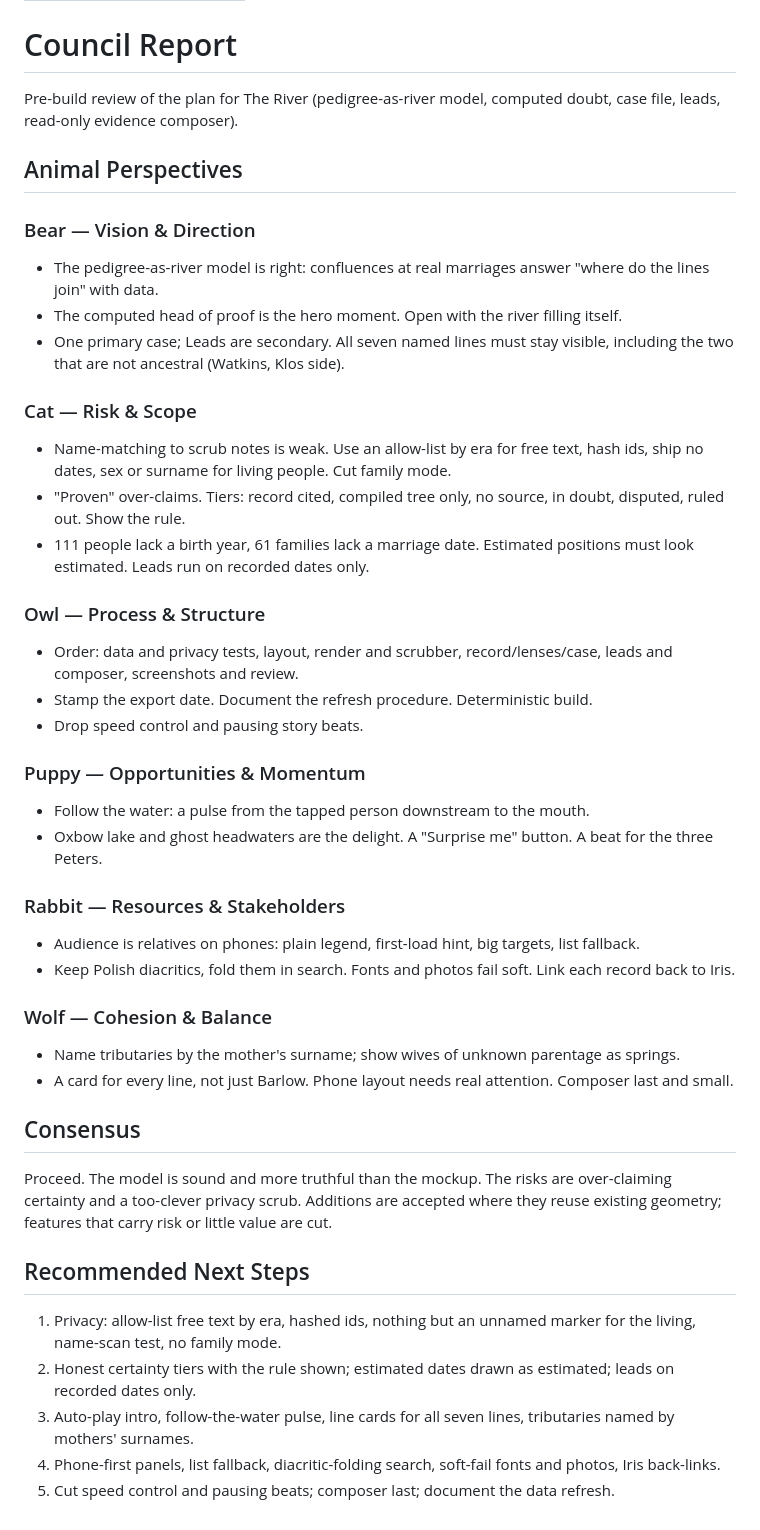
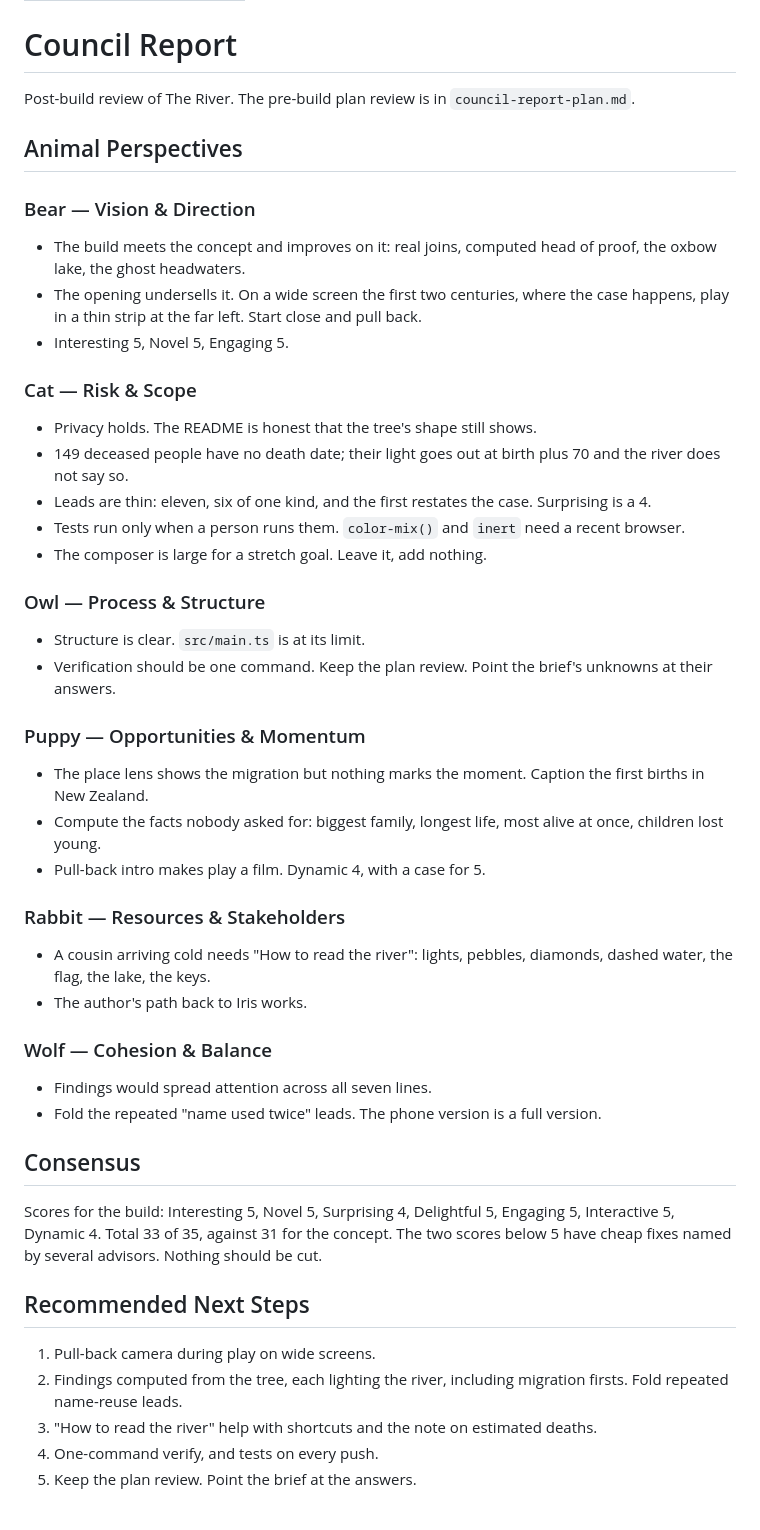
Before and after one commit to cgbarlow/barlow-river, a Markdown page: .campaign/council-report.md, the part around the change. Drawn GitHub-style.

```diff
--- a/.campaign/council-report.md
+++ b/.campaign/council-report.md
@@ -5,45 +5,47 @@ council-type: standalone
 
 # Council Report
 
-Pre-build review of the plan for The River (pedigree-as-river model, computed doubt, case file, leads, read-only evidence composer).
+Post-build review of The River. The pre-build plan review is in `council-report-plan.md`.
 
 ## Animal Perspectives
 
 ### Bear — Vision & Direction
-- The pedigree-as-river model is right: confluences at real marriages answer "where do the lines join" with data.
-- The computed head of proof is the hero moment. Open with the river filling itself.
-- One primary case; Leads are secondary. All seven named lines must stay visible, including the two that are not ancestral (Watkins, Klos side).
+- The build meets the concept and improves on it: real joins, computed head of proof, the oxbow lake, the ghost headwaters.
+- The opening undersells it. On a wide screen the first two centuries, where the case happens, play in a thin strip at the far left. Start close and pull back.
+- Interesting 5, Novel 5, Engaging 5.
 
 ### Cat — Risk & Scope
-- Name-matching to scrub notes is weak. Use an allow-list by era for free text, hash ids, ship no dates, sex or surname for living people. Cut family mode.
-- "Proven" over-claims. Tiers: record cited, compiled tree only, no source, in doubt, disputed, ruled out. Show the rule.
-- 111 people lack a birth year, 61 families lack a marriage date. Estimated positions must look estimated. Leads run on recorded dates only.
+- Privacy holds. The README is honest that the tree's shape still shows.
+- 149 deceased people have no death date; their light goes out at birth plus 70 and the river does not say so.
+- Leads are thin: eleven, six of one kind, and the first restates the case. Surprising is a 4.
+- Tests run only when a person runs them. `color-mix()` and `inert` need a recent browser.
+- The composer is large for a stretch goal. Leave it, add nothing.
 
 ### Owl — Process & Structure
-- Order: data and privacy tests, layout, render and scrubber, record/lenses/case, leads and composer, screenshots and review.
-- Stamp the export date. Document the refresh procedure. Deterministic build.
-- Drop speed control and pausing story beats.
+- Structure is clear. `src/main.ts` is at its limit.
+- Verification should be one command. Keep the plan review. Point the brief's unknowns at their answers.
 
 ### Puppy — Opportunities & Momentum
-- Follow the water: a pulse from the tapped person downstream to the mouth.
-- Oxbow lake and ghost headwaters are the delight. A "Surprise me" button. A beat for the three Peters.
+- The place lens shows the migration but nothing marks the moment. Caption the first births in New Zealand.
+- Compute the facts nobody asked for: biggest family, longest life, most alive at once, children lost young.
+- Pull-back intro makes play a film. Dynamic 4, with a case for 5.
 
 ### Rabbit — Resources & Stakeholders
-- Audience is relatives on phones: plain legend, first-load hint, big targets, list fallback.
-- Keep Polish diacritics, fold them in search. Fonts and photos fail soft. Link each record back to Iris.
+- A cousin arriving cold needs "How to read the river": lights, pebbles, diamonds, dashed water, the flag, the lake, the keys.
+- The author's path back to Iris works.
 
 ### Wolf — Cohesion & Balance
-- Name tributaries by the mother's surname; show wives of unknown parentage as springs.
-- A card for every line, not just Barlow. Phone layout needs real attention. Composer last and small.
+- Findings would spread attention across all seven lines.
+- Fold the repeated "name used twice" leads. The phone version is a full version.
 
 ## Consensus
 
-Proceed. The model is sound and more truthful than the mockup. The risks are over-claiming certainty and a too-clever privacy scrub. Additions are accepted where they reuse existing geometry; features that carry risk or little value are cut.
+Scores for the build: Interesting 5, Novel 5, Surprising 4, Delightful 5, Engaging 5, Interactive 5, Dynamic 4. Total 33 of 35, against 31 for the concept. The two scores below 5 have cheap fixes named by several advisors. Nothing should be cut.
 
 ## Recommended Next Steps
 
-1. Privacy: allow-list free text by era, hashed ids, nothing but an unnamed marker for the living, name-scan test, no family mode.
-2. Honest certainty tiers with the rule shown; estimated dates drawn as estimated; leads on recorded dates only.
-3. Auto-play intro, follow-the-water pulse, line cards for all seven lines, tributaries named by mothers' surnames.
-4. Phone-first panels, list fallback, diacritic-folding search, soft-fail fonts and photos, Iris back-links.
-5. Cut speed control and pausing beats; composer last; document the data refresh.
+1. Pull-back camera during play on wide screens.
+2. Findings computed from the tree, each lighting the river, including migration firsts. Fold repeated name-reuse leads.
+3. "How to read the river" help with shortcuts and the note on estimated deaths.
+4. One-command verify, and tests on every push.
+5. Keep the plan review. Point the brief at the answers.
```
Also changed, not shown: .campaign/council-report-plan.md (added, +49 -0 lines), BRIEF.md (+2 -0 lines), README.md (+12 -5 lines), docs/screenshots/case-file.png (added), docs/screenshots/phone.png (added), docs/screenshots/river.png (added), 13 other files.
